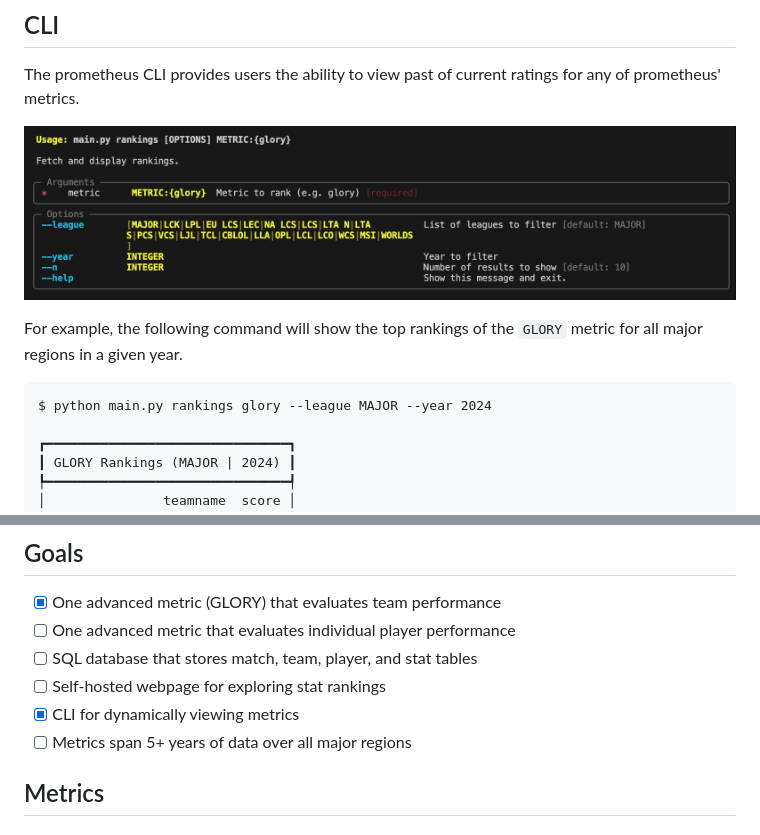
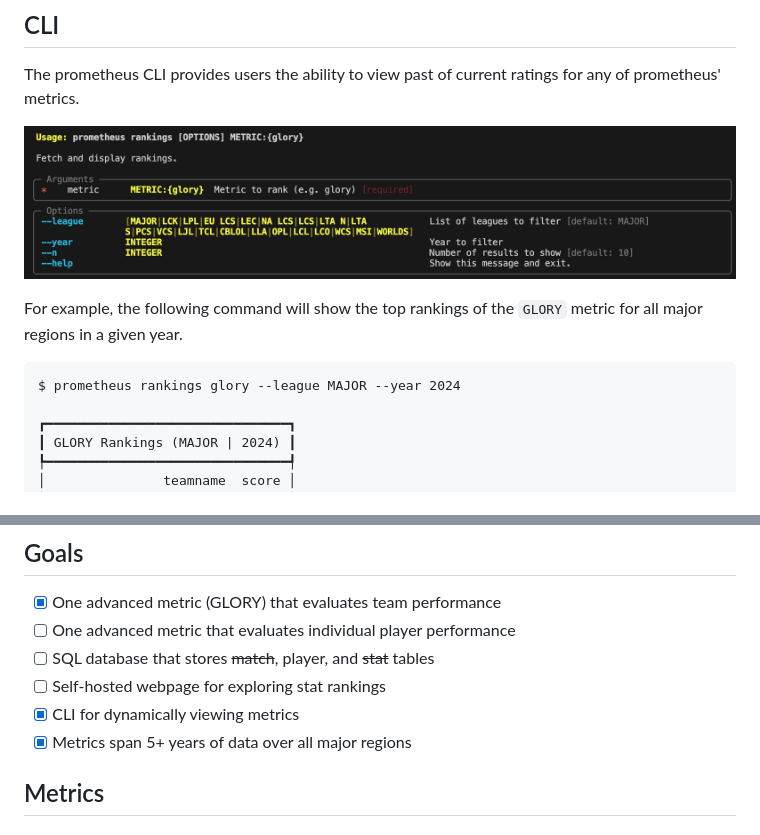
Before and after one commit to thaiv28/Prometheus, a Markdown page: README.md, 2 parts joined by grey strips. Rendered like a GitHub page; pictures changed too: docs/images/cli_rankings.png.

Commit message:
add prometheus entry script

````diff
--- a/README.md
+++ b/README.md
@@ -12,7 +12,7 @@ The prometheus CLI provides users the ability to view past of current ratings fo
 For example, the following command will show the top rankings of the `GLORY` metric for all major regions in a given year.
 
 ```
-$ python main.py rankings glory --league MAJOR --year 2024
+$ prometheus rankings glory --league MAJOR --year 2024
 
 ┏━━━━━━━━━━━━━━━━━━━━━━━━━━━━━━━┓
 ┃ GLORY Rankings (MAJOR | 2024) ┃
@@ -34,10 +34,10 @@ $ python main.py rankings glory --league MAJOR --year 2024
 ## Goals
 - [x] One advanced metric (GLORY) that evaluates team performance
 - [ ] One advanced metric that evaluates individual player performance
-- [ ] SQL database that stores match, team, player, and stat tables
+- [ ] SQL database that stores ~~match~~, player, and ~~stat~~ tables
 - [ ] Self-hosted webpage for exploring stat rankings
 - [x] CLI for dynamically viewing metrics
-- [ ] Metrics span 5+ years of data over all major regions
+- [x] Metrics span 5+ years of data over all major regions
 ## Metrics
 ### Team-based
 These metrics evaluate the strength of a team. Their main purpose is to compare the strength of a given team compared to teams across regions.
````
Also changed, not shown: 1 other file.
